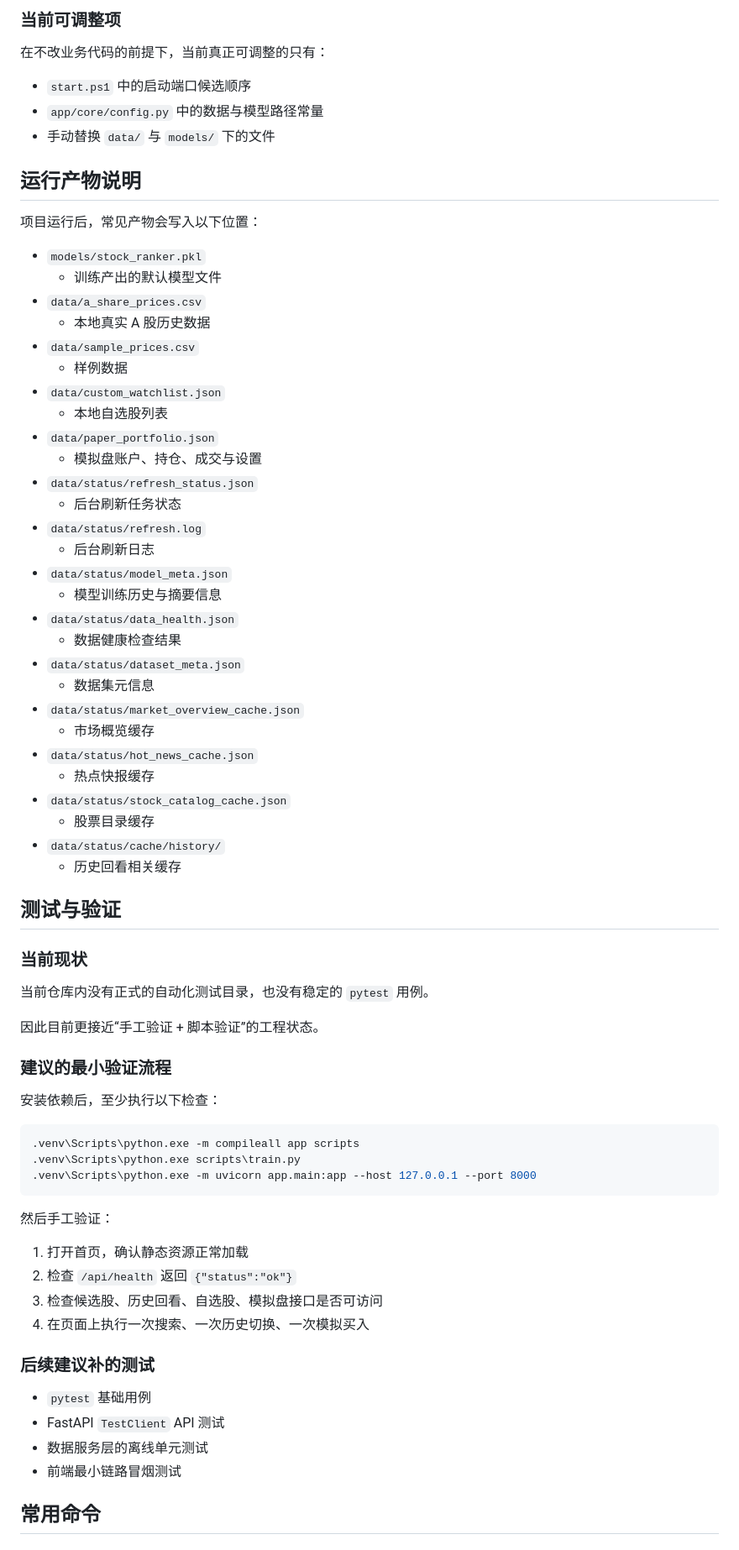
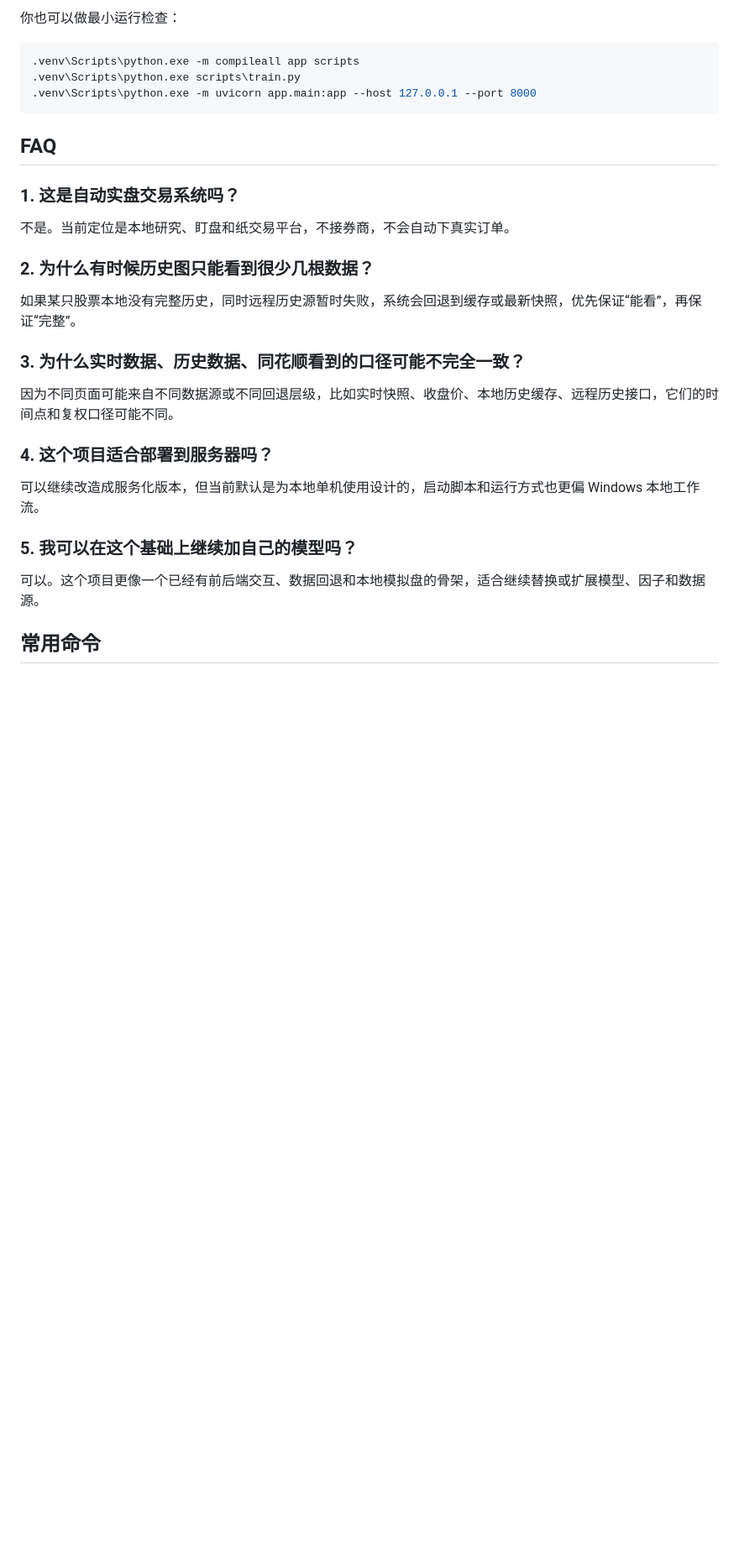
Before and after one commit to Lominih/Agu, a Markdown page: README.md, the part around one of its changes. Shown at 84% size. Drawn GitHub-style; blank space fills up the shorter version.

Commit message:
Polish README for GitHub presentation

````diff
--- a/README.md
+++ b/README.md
@@ -110,57 +239,6 @@ AGU_MARKET_CACHE_TTL_SECONDS=1800
 ```
 
-### 当前可调整项
-
-在不改业务代码的前提下，当前真正可调整的只有：
-
-- `start.ps1` 中的启动端口候选顺序
-- `app/core/config.py` 中的数据与模型路径常量
-- 手动替换 `data/` 与 `models/` 下的文件
-
-## 运行产物说明
-
-项目运行后，常见产物会写入以下位置：
-
-- `models/stock_ranker.pkl`
-  - 训练产出的默认模型文件
-- `data/a_share_prices.csv`
-  - 本地真实 A 股历史数据
-- `data/sample_prices.csv`
-  - 样例数据
-- `data/custom_watchlist.json`
-  - 本地自选股列表
-- `data/paper_portfolio.json`
-  - 模拟盘账户、持仓、成交与设置
-- `data/status/refresh_status.json`
-  - 后台刷新任务状态
-- `data/status/refresh.log`
-  - 后台刷新日志
-- `data/status/model_meta.json`
-  - 模型训练历史与摘要信息
-- `data/status/data_health.json`
-  - 数据健康检查结果
-- `data/status/dataset_meta.json`
-  - 数据集元信息
-- `data/status/market_overview_cache.json`
-  - 市场概览缓存
-- `data/status/hot_news_cache.json`
-  - 热点快报缓存
-- `data/status/stock_catalog_cache.json`
-  - 股票目录缓存
-- `data/status/cache/history/`
-  - 历史回看相关缓存
-
-## 测试与验证
-
-### 当前现状
-
-当前仓库内没有正式的自动化测试目录，也没有稳定的 `pytest` 用例。
-
-因此目前更接近“手工验证 + 脚本验证”的工程状态。
-
-### 建议的最小验证流程
-
-安装依赖后，至少执行以下检查：
+你也可以做最小运行检查：
 
 ```powershell
 .venv\Scripts\python.exe -m compileall app scripts
@@ -168,19 +246,27 @@ AGU_MARKET_CACHE_TTL_SECONDS=1800
 .venv\Scripts\python.exe -m uvicorn app.main:app --host 127.0.0.1 --port 8000
 ```
 
-然后手工验证：
+## FAQ
 
-1. 打开首页，确认静态资源正常加载
-2. 检查 `/api/health` 返回 `{"status":"ok"}`
-3. 检查候选股、历史回看、自选股、模拟盘接口是否可访问
-4. 在页面上执行一次搜索、一次历史切换、一次模拟买入
+### 1. 这是自动实盘交易系统吗？
 
-### 后续建议补的测试
+不是。当前定位是本地研究、盯盘和纸交易平台，不接券商，不会自动下真实订单。
 
-- `pytest` 基础用例
-- FastAPI `TestClient` API 测试
-- 数据服务层的离线单元测试
-- 前端最小链路冒烟测试
+### 2. 为什么有时候历史图只能看到很少几根数据？
+
+如果某只股票本地没有完整历史，同时远程历史源暂时失败，系统会回退到缓存或最新快照，优先保证“能看”，再保证“完整”。
+
+### 3. 为什么实时数据、历史数据、同花顺看到的口径可能不完全一致？
+
+因为不同页面可能来自不同数据源或不同回退层级，比如实时快照、收盘价、本地历史缓存、远程历史接口，它们的时间点和复权口径可能不同。
+
+### 4. 这个项目适合部署到服务器吗？
+
+可以继续改造成服务化版本，但当前默认是为本地单机使用设计的，启动脚本和运行方式也更偏 Windows 本地工作流。
+
+### 5. 我可以在这个基础上继续加自己的模型吗？
+
+可以。这个项目更像一个已经有前后端交互、数据回退和本地模拟盘的骨架，适合继续替换或扩展模型、因子和数据源。
 
 ## 常用命令
 
````
Also changed, not shown: other parts of README.md (+204 -81 lines).
